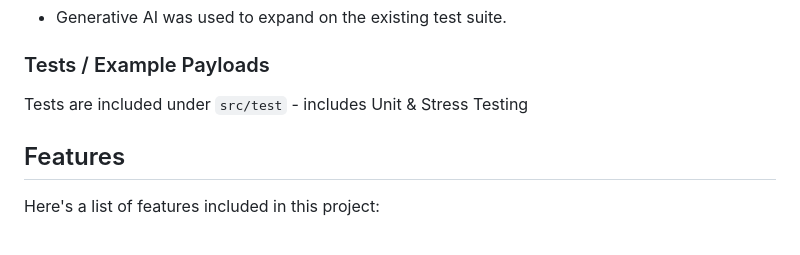
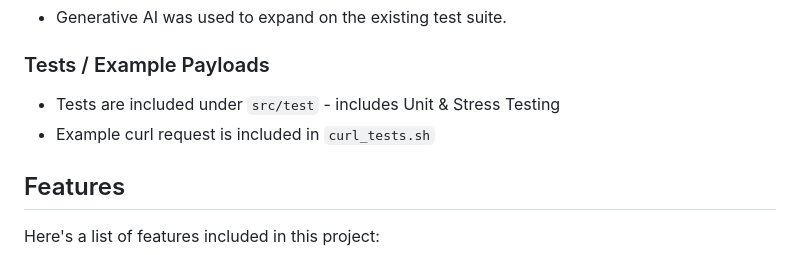
Before and after one commit to Grimm07/eidrakt-interview, a Markdown page: README.md, the part around the change. GitHub-like rendering.

Commit message:
fixed the curl script

```diff
--- a/README.md
+++ b/README.md
@@ -41,7 +41,8 @@ Another complexity that gets harder when scaling outside the same cluster (expon
 ### Generative AI Disclaimer
 - Generative AI was used to expand on the existing test suite.
 ### Tests / Example Payloads
-Tests are included under `src/test` - includes Unit & Stress Testing
+- Tests are included under `src/test` - includes Unit & Stress Testing
+- Example curl request is included in `curl_tests.sh`
 ## Features
 
 Here's a list of features included in this project:
```
